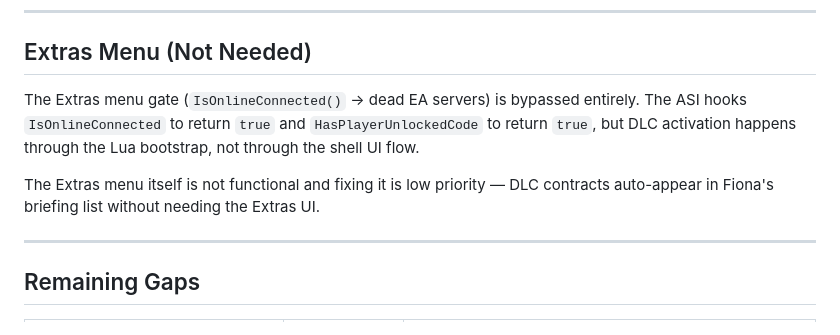
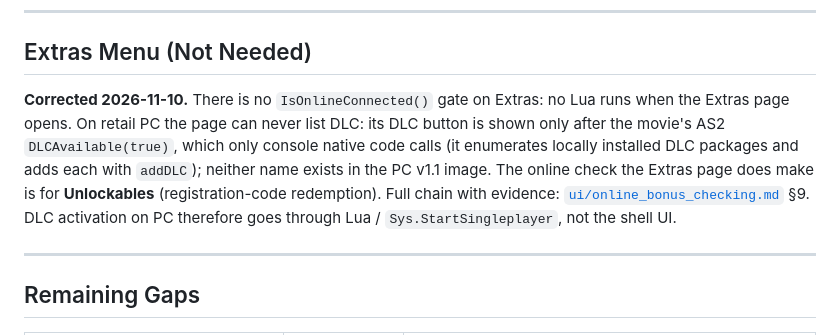
Before and after one commit to Mercenaries-Fan-Build/notes-on-the-released-game, a Markdown page: docs/dlc_extras_activation_research.md, the part around the change. GitHub-like rendering.

Commit message:
docs/dlc_extras_activation_research.md: corrected, no Lua gate on Extras; on PC its DLC page never fills, only console native code calls DLCAvailable and addDLC
54753622+headless-rebase@users.noreply.github.com

```diff
--- a/docs/dlc_extras_activation_research.md
+++ b/docs/dlc_extras_activation_research.md
@@ -69,12 +69,13 @@ ASI bootstrap that calls `import("dlc01")`, registers `tMissionData`, and calls
 
 ## Extras Menu (Not Needed)
 
-The Extras menu gate (`IsOnlineConnected()` → dead EA servers) is bypassed entirely.
-The ASI hooks `IsOnlineConnected` to return `true` and `HasPlayerUnlockedCode` to return
-`true`, but DLC activation happens through the Lua bootstrap, not through the shell UI flow.
-
-The Extras menu itself is not functional and fixing it is low priority — DLC contracts
-auto-appear in Fiona's briefing list without needing the Extras UI.
+**Corrected 2026-11-10.** There is no `IsOnlineConnected()` gate on Extras: no Lua runs when the
+Extras page opens. On retail PC the page can never list DLC: its DLC button is shown only after the
+movie's AS2 `DLCAvailable(true)`, which only console native code calls (it enumerates locally installed
+DLC packages and adds each with `addDLC`); neither name exists in the PC v1.1 image. The online check the
+Extras page does make is for **Unlockables** (registration-code redemption). Full chain with evidence:
+[`ui/online_bonus_checking.md`](ui/online_bonus_checking.md) §9. DLC activation on PC therefore goes
+through Lua / `Sys.StartSingleplayer`, not the shell UI.
 
 ---
 
```
